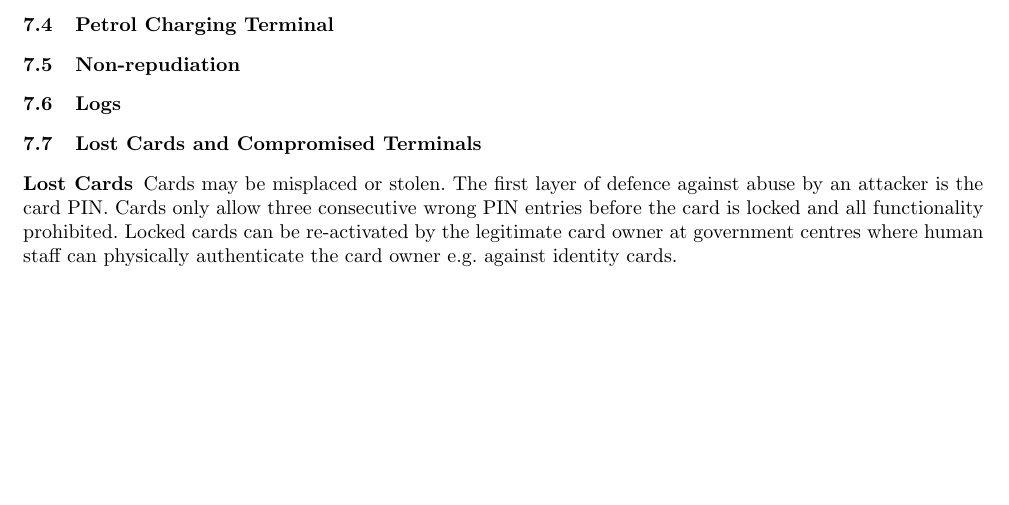
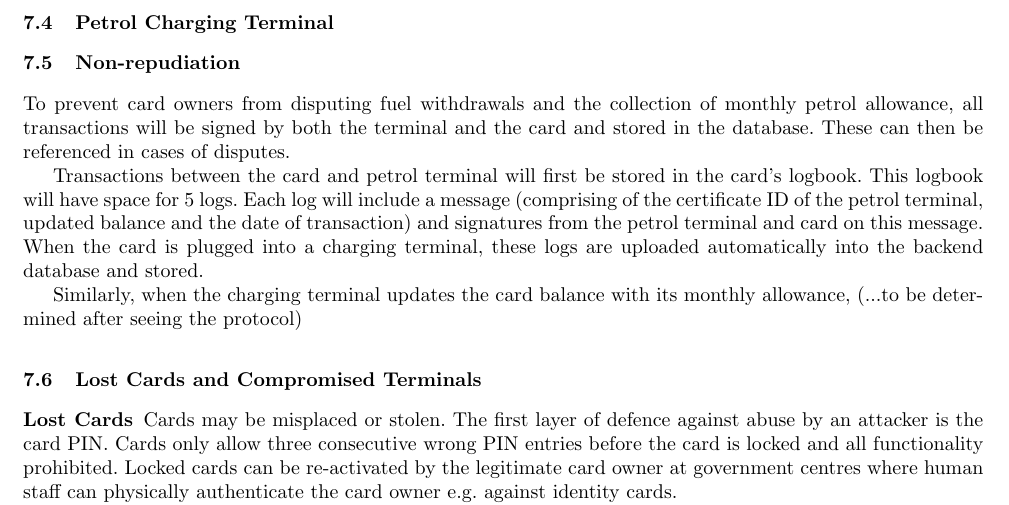
Before and after one commit to ash2005/javacard-petrol-rationing, a LaTeX paper (Design/design.tex, which reads Design/nonrepud.tex): part of page 5 of 5 before the commit and part of page 5 of 6 after it, cut so that both start at the same text, the shorter picture padded with empty space. Compiled offline with pdfLaTeX.

Commit message:
nonrepud

```diff
--- a/Design/design.tex
+++ b/Design/design.tex
@@ -59,9 +59,6 @@
 \subsection{Non-repudiation}
 \input{nonrepud}
 
-\subsection{Logs}
-\input{logs}
-
 \subsection{Lost Cards and Compromised Terminals}
 \label{section:lost}
 \input{lost}
--- a/Design/nonrepud.tex
+++ b/Design/nonrepud.tex
@@ -0,0 +1,5 @@
+To prevent card owners from disputing fuel withdrawals and the collection of monthly petrol allowance, all transactions will be signed by both the terminal and the card and stored in the database. These can then be referenced in cases of disputes.
+
+Transactions between the card and petrol terminal will first be stored in the card's logbook. This logbook will have space for 5 logs. Each log will include a message (comprising of the certificate ID of the petrol terminal, updated balance and the date of transaction) and signatures from the petrol terminal and card on this message. When the card is plugged into a charging terminal, these logs are uploaded automatically into the backend database and stored.
+
+Similarly, when the charging terminal updates the card balance with its monthly allowance, (...to be determined after seeing the protocol)
```
Also changed, not shown: Design/logs.tex (deleted).
